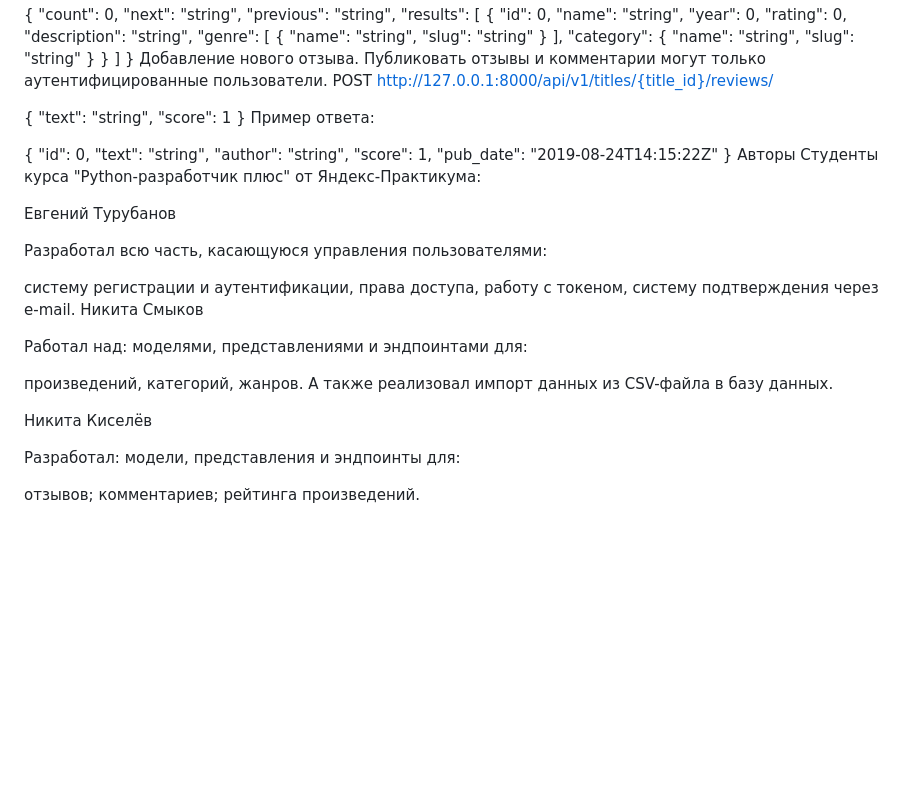
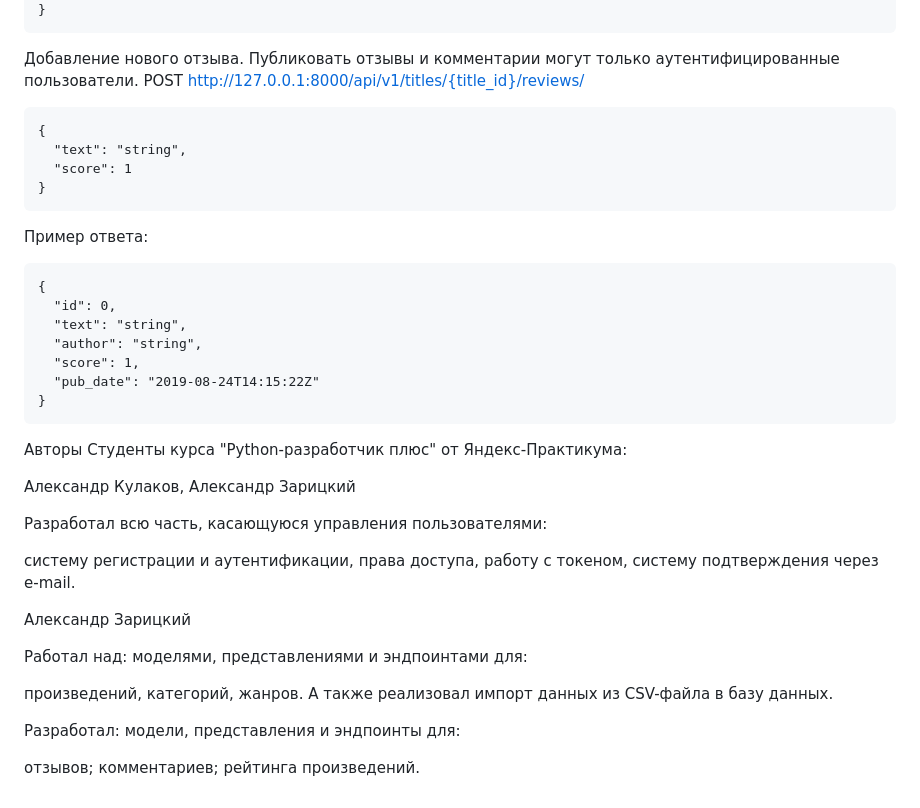
Before and after one commit to aleksanderZaritskiy/api_yamdb, a Markdown page: README.md, the part around the change printed below. Drawn GitHub-style; blank space fills up the shorter version.

````diff
--- a/README.md
+++ b/README.md
@@ -125,12 +135,15 @@ GET http://127.0.0.1:8000/api/v1/titles/
 Добавление нового отзыва. Публиковать отзывы и комментарии могут только аутентифицированные пользователи.
 POST http://127.0.0.1:8000/api/v1/titles/{title_id}/reviews/
 
+```
 {
   "text": "string",
   "score": 1
 }
+```
 Пример ответа:
 
+```
 {
   "id": 0,
   "text": "string",
@@ -138,10 +151,11 @@ POST http://127.0.0.1:8000/api/v1/titles/{title_id}/reviews/
   "score": 1,
   "pub_date": "2019-08-24T14:15:22Z"
 }
+```
 Авторы
 Студенты курса "Python-разработчик плюс" от Яндекс-Практикума:
 
-Евгений Турубанов
+Александр Кулаков, Александр Зарицкий
 
 Разработал всю часть, касающуюся управления пользователями:
 
@@ -149,7 +163,8 @@ POST http://127.0.0.1:8000/api/v1/titles/{title_id}/reviews/
 права доступа,
 работу с токеном,
 систему подтверждения через e-mail.
-Никита Смыков
+
+Александр Зарицкий
 
 Работал над: моделями, представлениями и эндпоинтами для:
 
@@ -158,8 +173,6 @@ POST http://127.0.0.1:8000/api/v1/titles/{title_id}/reviews/
 жанров.
 А также реализовал импорт данных из CSV-файла в базу данных.
 
-Никита Киселёв
-
 Разработал: модели, представления и эндпоинты для:
 
 отзывов;
````
Also changed, not shown: other parts of README.md (+16 -6 lines).
